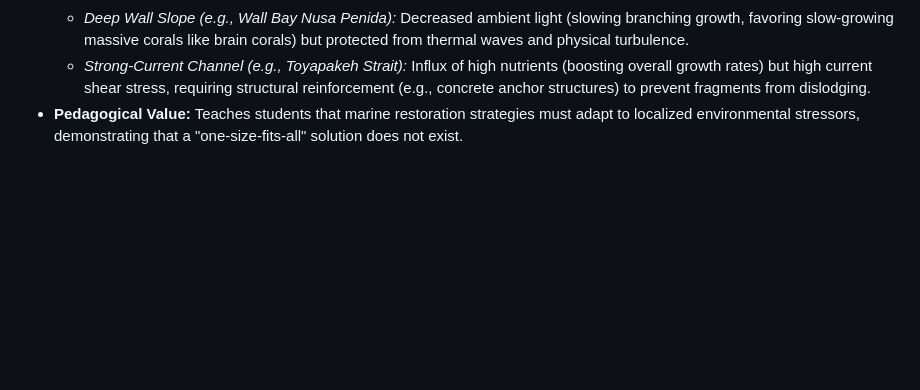
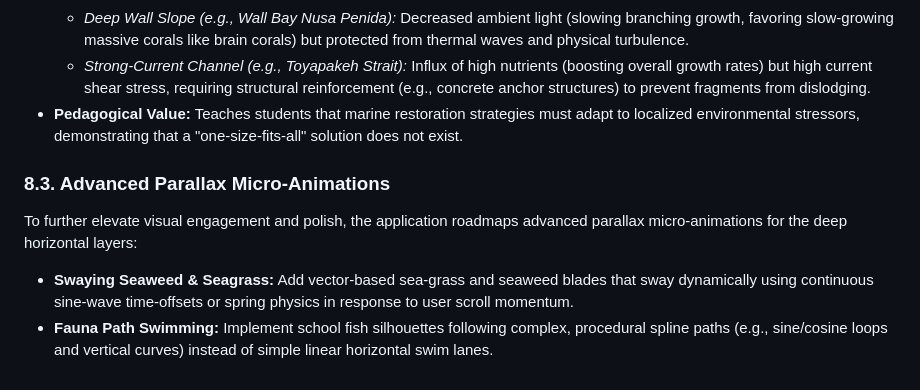
Before and after one commit to Renoceros/marinesandbox, a Markdown page: Documentation/prd_marine_sandbox.md, the part around the change. GitHub-like rendering; blank space fills up the shorter version.

Commit message:
docs: Add advanced parallax micro-animations to PRD, TDD, and sprint task breakdown roadmaps

```diff
--- a/Documentation/prd_marine_sandbox.md
+++ b/Documentation/prd_marine_sandbox.md
@@ -282,3 +282,8 @@ To increase ecological depth, the app roadmaps a pre-simulation step where users
     *   *Deep Wall Slope (e.g., Wall Bay Nusa Penida):* Decreased ambient light (slowing branching growth, favoring slow-growing massive corals like brain corals) but protected from thermal waves and physical turbulence.
     *   *Strong-Current Channel (e.g., Toyapakeh Strait):* Influx of high nutrients (boosting overall growth rates) but high current shear stress, requiring structural reinforcement (e.g., concrete anchor structures) to prevent fragments from dislodging.
 *   **Pedagogical Value:** Teaches students that marine restoration strategies must adapt to localized environmental stressors, demonstrating that a "one-size-fits-all" solution does not exist.
+
+### 8.3. Advanced Parallax Micro-Animations
+To further elevate visual engagement and polish, the application roadmaps advanced parallax micro-animations for the deep horizontal layers:
+*   **Swaying Seaweed & Seagrass:** Add vector-based sea-grass and seaweed blades that sway dynamically using continuous sine-wave time-offsets or spring physics in response to user scroll momentum.
+*   **Fauna Path Swimming:** Implement school fish silhouettes following complex, procedural spline paths (e.g., sine/cosine loops and vertical curves) instead of simple linear horizontal swim lanes.
```
Also changed, not shown: Documentation/sprint_task_breakdown.md (+7 -0 lines), Documentation/tdd_marine_sandbox.md (+1 -0 lines).
